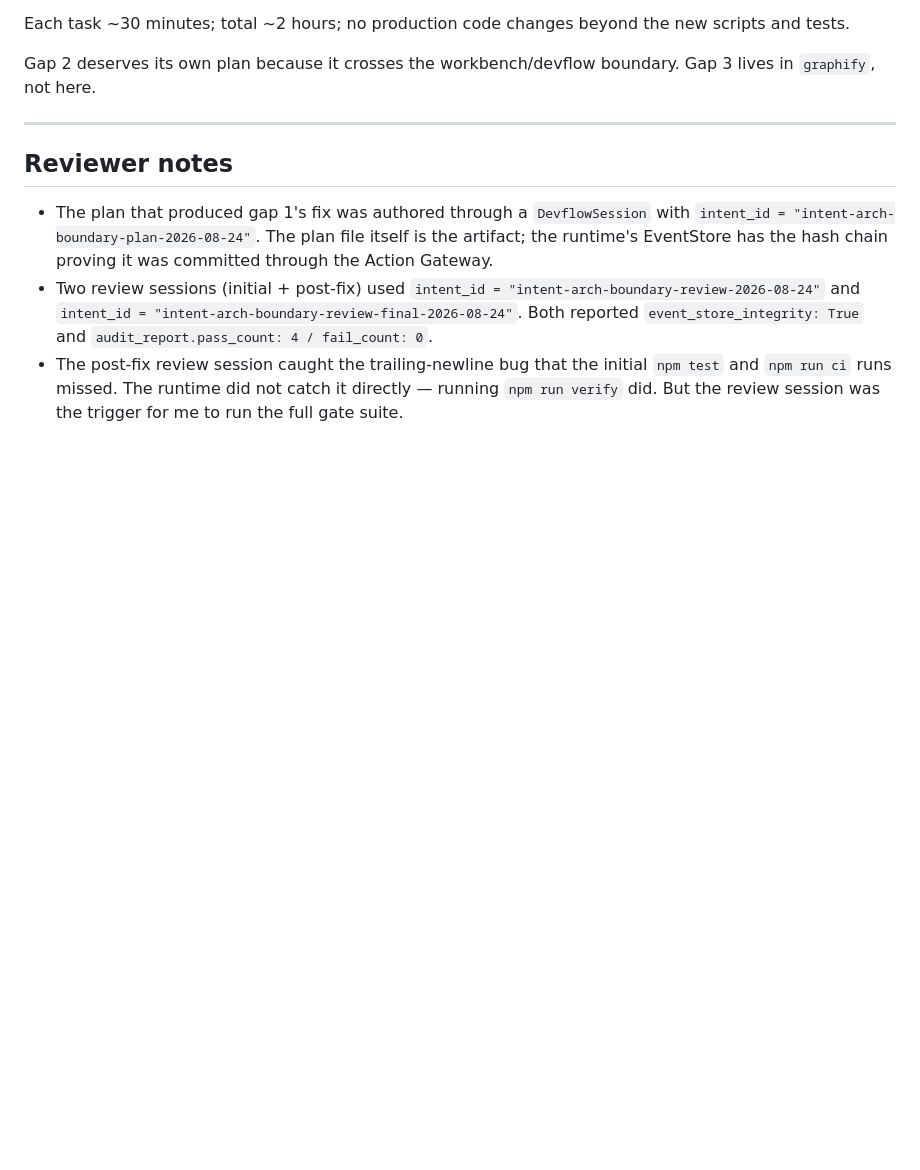
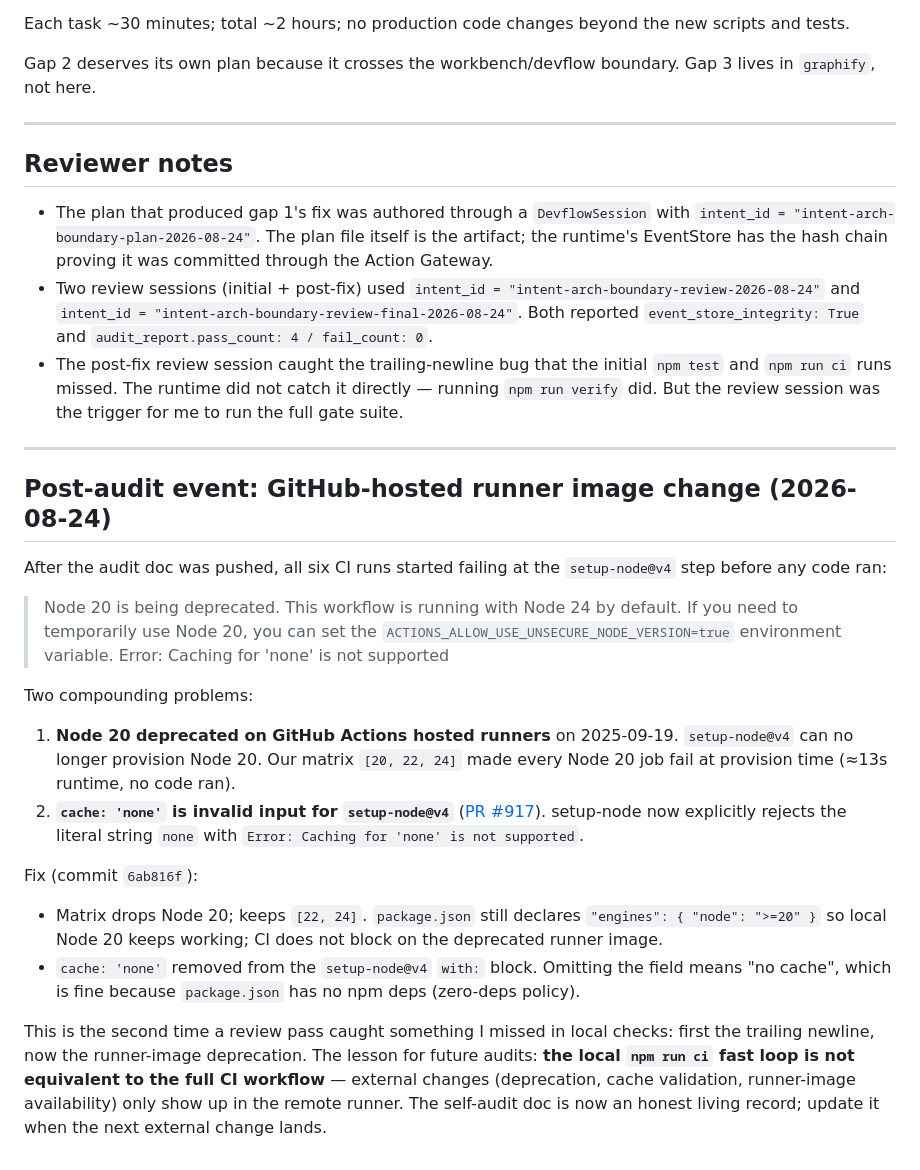
Before and after one commit to xue1long/workbench-agent, a Markdown page: docs/architecture-self-audit-2026-08-24.md, the part around the change. Drawn GitHub-style; blank space fills up the shorter version.

Commit message:
docs(audit): record Node 20 deprecation + cache: 'none' invalid
Six CI runs failed at the setup-node@v4 step before any code ran
because of two compounding problems:
  1. Node 20 was deprecated on GitHub Actions hosted runners on
     2025-09-19; setup-node can no longer provision it
  2. cache: 'none' is invalid input for setup-node@v4 (PR #917)

Fix landed in 6ab816f. This doc update records the external
change for the next reader of the audit. The lesson: local
npm run ci is not equivalent to the full CI workflow; external
changes (deprecations, cache validation, runner-image availability)
only show up in the remote runner. Update this audit when the
next external change lands.

```diff
--- a/docs/architecture-self-audit-2026-08-24.md
+++ b/docs/architecture-self-audit-2026-08-24.md
@@ -273,3 +273,41 @@ boundary. Gap 3 lives in `graphify`, not here.
   initial `npm test` and `npm run ci` runs missed. The runtime did not
   catch it directly — running `npm run verify` did. But the review
   session was the trigger for me to run the full gate suite.
+
+---
+
+## Post-audit event: GitHub-hosted runner image change (2026-08-24)
+
+After the audit doc was pushed, all six CI runs started failing at
+the `setup-node@v4` step before any code ran:
+
+> Node 20 is being deprecated. This workflow is running with Node 24
+> by default. If you need to temporarily use Node 20, you can set the
+> `ACTIONS_ALLOW_USE_UNSECURE_NODE_VERSION=true` environment variable.
+> Error: Caching for 'none' is not supported
+
+Two compounding problems:
+1. **Node 20 deprecated on GitHub Actions hosted runners** on
+   2025-09-19. `setup-node@v4` can no longer provision Node 20. Our
+   matrix `[20, 22, 24]` made every Node 20 job fail at provision time
+   (≈13s runtime, no code ran).
+2. **`cache: 'none'` is invalid input for `setup-node@v4`**
+   ([PR #917](https://github.com/actions/setup-node/pull/917)). setup-node
+   now explicitly rejects the literal string `none` with
+   `Error: Caching for 'none' is not supported`.
+
+Fix (commit `6ab816f`):
+- Matrix drops Node 20; keeps `[22, 24]`. `package.json` still
+  declares `"engines": { "node": ">=20" }` so local Node 20 keeps working;
+  CI does not block on the deprecated runner image.
+- `cache: 'none'` removed from the `setup-node@v4` `with:` block. Omitting
+  the field means "no cache", which is fine because `package.json` has
+  no npm deps (zero-deps policy).
+
+This is the second time a review pass caught something I missed in
+local checks: first the trailing newline, now the runner-image
+deprecation. The lesson for future audits: **the local `npm run ci`
+fast loop is not equivalent to the full CI workflow** — external changes
+(deprecation, cache validation, runner-image availability) only show
+up in the remote runner. The self-audit doc is now an honest living
+record; update it when the next external change lands.
```
